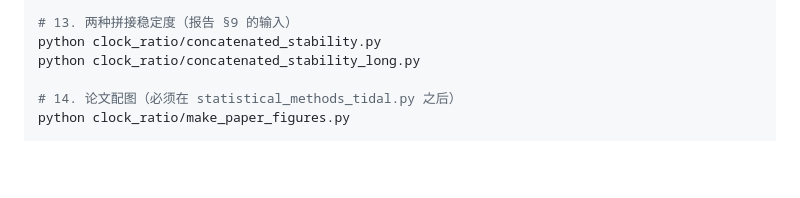
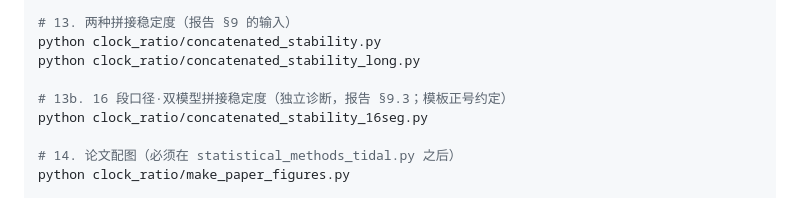
Before and after one commit to hjiang555-a11y/gravitation-whsh, a Markdown page: docs/WORKFLOW.md, the part around the change. GitHub-like rendering; blank space fills up the shorter version.

```diff
--- a/docs/WORKFLOW.md
+++ b/docs/WORKFLOW.md
@@ -174,6 +174,9 @@ python clock_ratio/statistical_methods_tidal_seg9.py
 python clock_ratio/concatenated_stability.py
 python clock_ratio/concatenated_stability_long.py
 
+# 13b. 16 段口径·双模型拼接稳定度（独立诊断，报告 §9.3；模板正号约定）
+python clock_ratio/concatenated_stability_16seg.py
+
 # 14. 论文配图（必须在 statistical_methods_tidal.py 之后）
 python clock_ratio/make_paper_figures.py
 
```
Also changed, not shown: README.md (+1 -0 lines), clock_ratio/EXPERIMENT_REPORT.md (+9 -0 lines).
